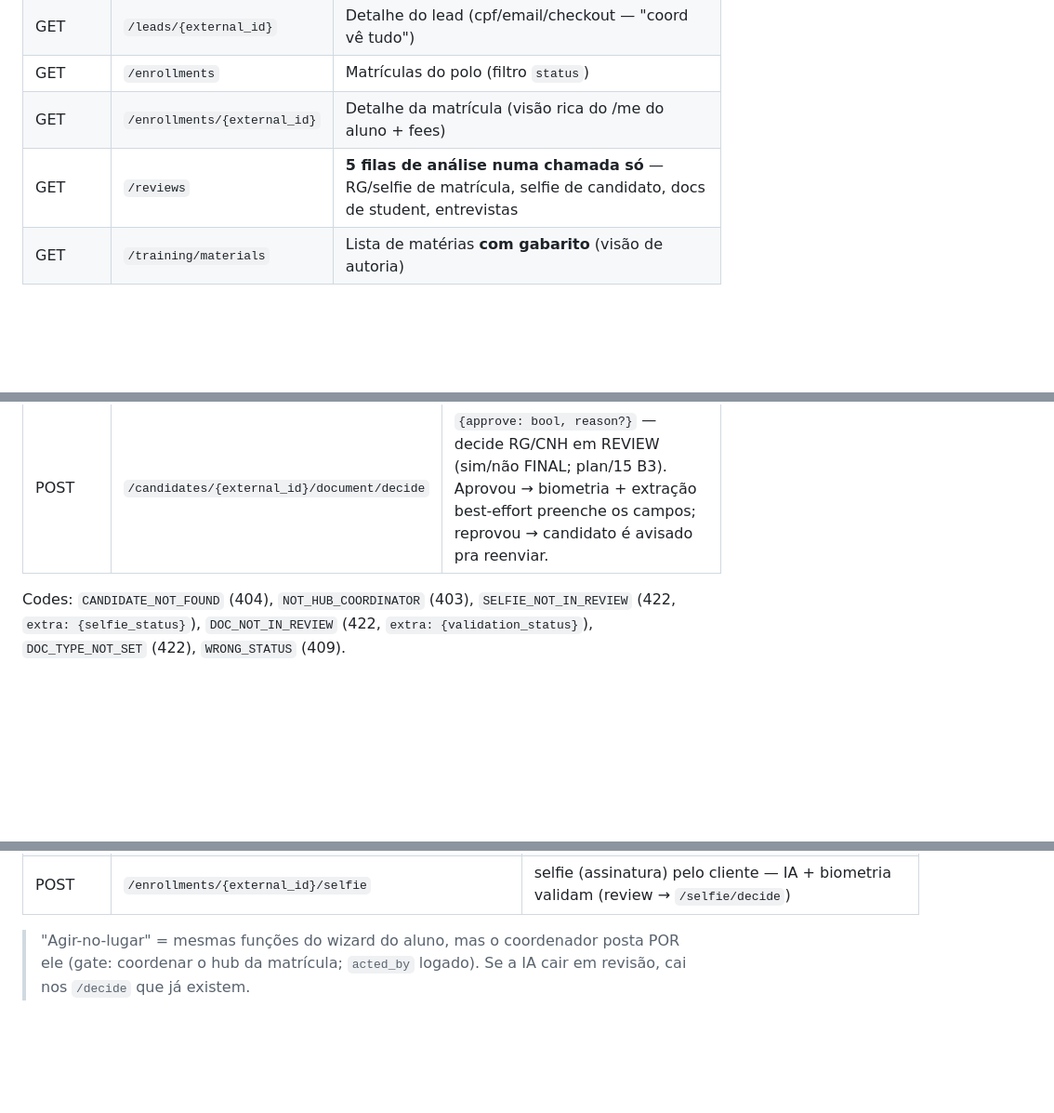
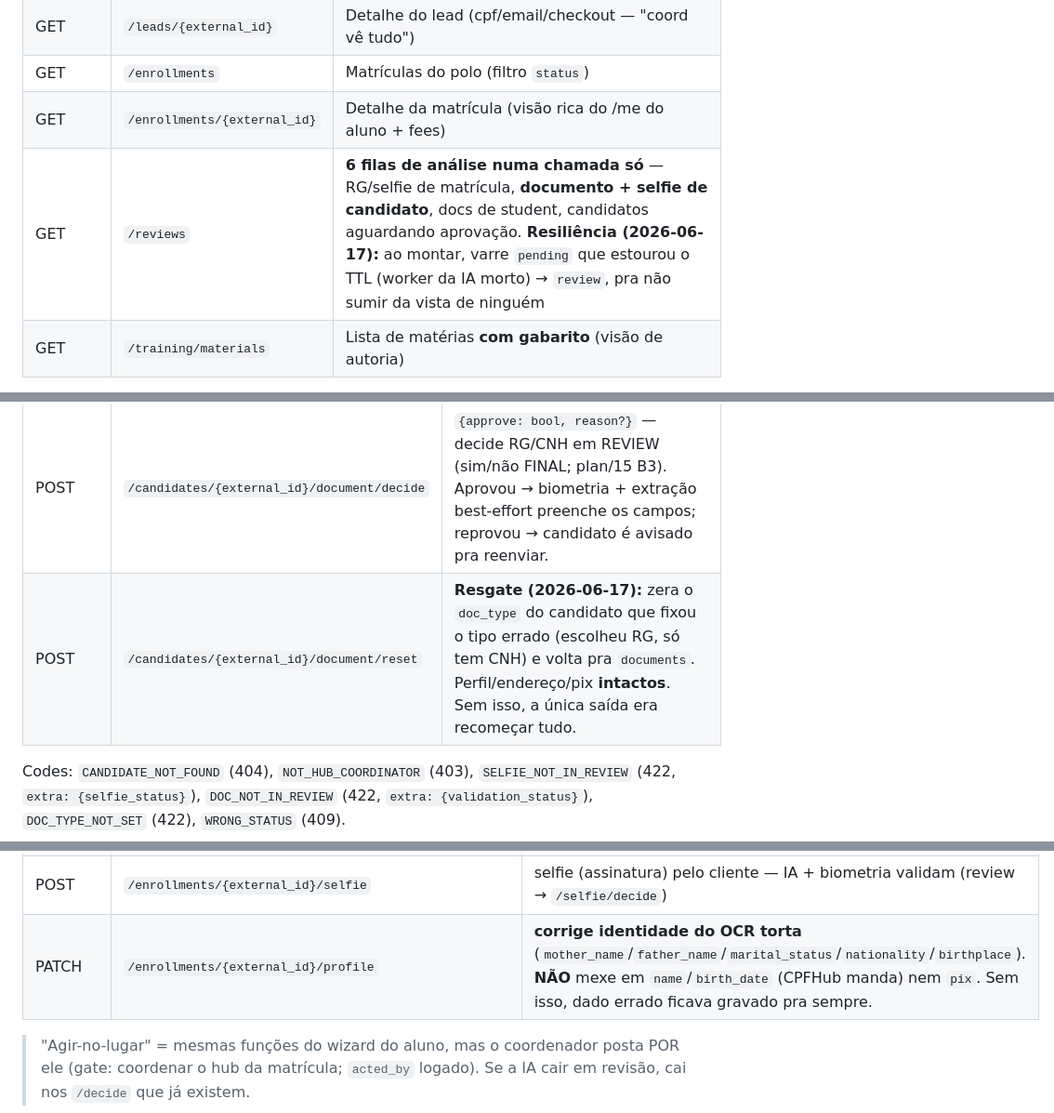
Before and after one commit to maestri33/backend-supletivo, a Markdown page: wiki/api/leadership.md, 3 parts joined by grey strips. Shown at 93% size. Rendered like a GitHub page; blank space fills up the shorter version.

```diff
--- a/wiki/api/leadership.md
+++ b/wiki/api/leadership.md
@@ -39,7 +39,7 @@ Gate de role: o login só dá tokens com a role `coordinator` ativa; coordenar o
 | GET | `/leads/{external_id}` | Detalhe do lead (cpf/email/checkout — "coord vê tudo") |
 | GET | `/enrollments` | Matrículas do polo (filtro `status`) |
 | GET | `/enrollments/{external_id}` | Detalhe da matrícula (visão rica do /me do aluno + fees) |
-| GET | `/reviews` | **5 filas de análise numa chamada só** — RG/selfie de matrícula, selfie de candidato, docs de student, entrevistas |
+| GET | `/reviews` | **6 filas de análise numa chamada só** — RG/selfie de matrícula, **documento + selfie de candidato**, docs de student, candidatos aguardando aprovação. **Resiliência (2026-06-17):** ao montar, varre `pending` que estourou o TTL (worker da IA morto) → `review`, pra não sumir da vista de ninguém |
 | GET | `/training/materials` | Lista de matérias **com gabarito** (visão de autoria) |
 
 > O escopo do polo é resolvido por `coordinator.hub_coordinated` (o hub que o user coordena). Não
@@ -77,6 +77,7 @@ aguardando aprovação — `extra: {expected_status}`).
 | GET  | `/candidates/{external_id}/selfie` | **Tela de detalhe (plan/15 D2):** foto + `analysis_status`/`analysis_reason` (motivo da IA). O coord decide **vendo**, não às cegas (antes decidia só com o nome na fila). `in_review: true` = tá na fila de decisão. |
 | POST | `/candidates/{external_id}/selfie/decide` | `{approve: bool, reason?}` — decide selfie em REVIEW (sim/não) |
 | POST | `/candidates/{external_id}/document/decide` | `{approve: bool, reason?}` — decide RG/CNH em REVIEW (sim/não FINAL; plan/15 B3). Aprovou → biometria + extração best-effort preenche os campos; reprovou → candidato é avisado pra reenviar. |
+| POST | `/candidates/{external_id}/document/reset` | **Resgate (2026-06-17):** zera o `doc_type` do candidato que fixou o tipo errado (escolheu RG, só tem CNH) e volta pra `documents`. Perfil/endereço/pix **intactos**. Sem isso, a única saída era recomeçar tudo. |
 
 Codes: `CANDIDATE_NOT_FOUND` (404), `NOT_HUB_COORDINATOR` (403), `SELFIE_NOT_IN_REVIEW` (422,
 `extra: {selfie_status}`), `DOC_NOT_IN_REVIEW` (422, `extra: {validation_status}`), `DOC_TYPE_NOT_SET`
@@ -96,6 +97,7 @@ cliente sem prática digital (postar documento/endereço/selfie por ele, auditad
 | POST | `/enrollments/{external_id}/address` | `{cep}` — **age-no-lugar**: posta o endereço (ViaCEP) pelo cliente |
 | POST | `/enrollments/{external_id}/documents/rg/photo/{slot}` | foto do RG (`front`\|`back`\|`full`) pelo cliente — IA valida igual |
 | POST | `/enrollments/{external_id}/selfie` | selfie (assinatura) pelo cliente — IA + biometria validam (review → `/selfie/decide`) |
+| PATCH | `/enrollments/{external_id}/profile` | **corrige identidade do OCR torta** (`mother_name`/`father_name`/`marital_status`/`nationality`/`birthplace`). **NÃO** mexe em `name`/`birth_date` (CPFHub manda) nem `pix`. Sem isso, dado errado ficava gravado pra sempre. |
 
 > "Agir-no-lugar" = mesmas funções do wizard do aluno, mas o coordenador posta POR ele (gate: coordenar
 > o hub da matrícula; `acted_by` logado). Se a IA cair em revisão, cai nos `/decide` que já existem.
```
Also changed, not shown: wiki/api/staff.md (+2 -1 lines).
